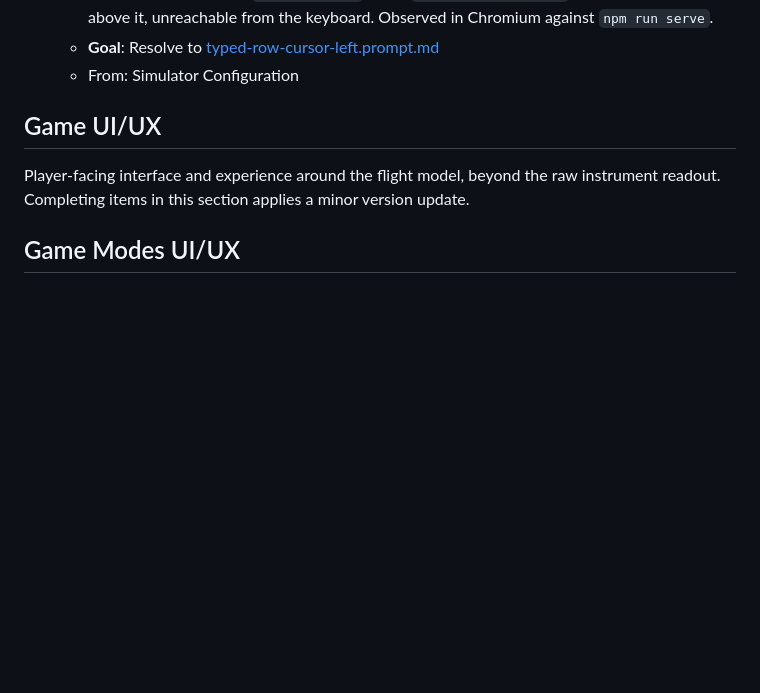
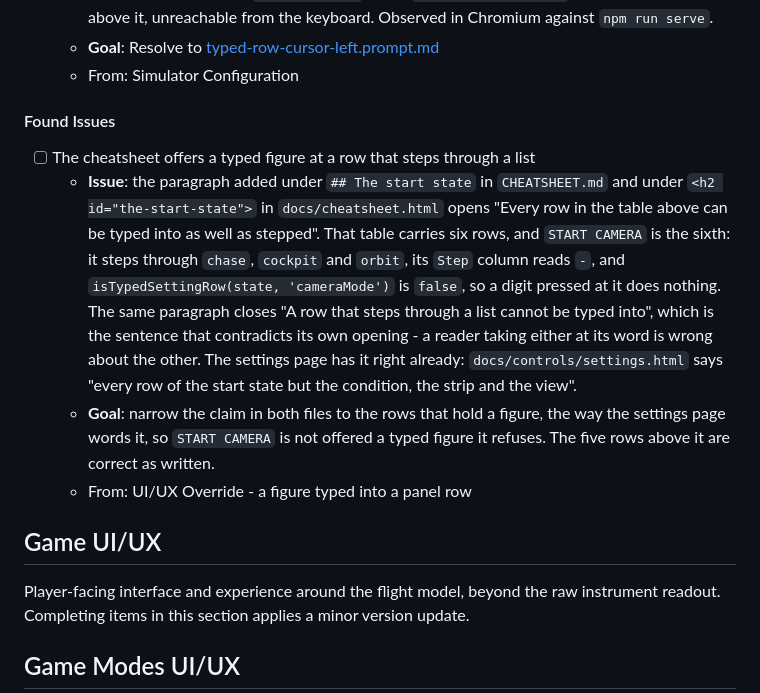
Before and after one commit to isocialPractice/pilot-matter, a Markdown page: TODO.md, the part around the change. GitHub-like rendering; blank space fills up the shorter version.

Commit message:
todo: queue the cheatsheet row that cannot take the figure it is offered
Co-Authored-By: Claude Opus 5 <noreply@anthropic.com>

```diff
--- a/TODO.md
+++ b/TODO.md
@@ -64,6 +64,25 @@ its context survives being archived.
     Chromium against `npm run serve`.
   - **Goal**: Resolve to [typed-row-cursor-left.prompt.md](.claude/prompts/typed-row-cursor-left.prompt.md)
   - From: Simulator Configuration
+
+#### Found Issues
+
+- [ ] The cheatsheet offers a typed figure at a row that steps through a list
+  - **Issue**: the paragraph added under `## The start state` in `CHEATSHEET.md`
+    and under `<h2 id="the-start-state">` in `docs/cheatsheet.html` opens "Every
+    row in the table above can be typed into as well as stepped". That table
+    carries six rows, and `START CAMERA` is the sixth: it steps through `chase`,
+    `cockpit` and `orbit`, its `Step` column reads `-`, and
+    `isTypedSettingRow(state, 'cameraMode')` is `false`, so a digit pressed at
+    it does nothing. The same paragraph closes "A row that steps through a list
+    cannot be typed into", which is the sentence that contradicts its own
+    opening - a reader taking either at its word is wrong about the other. The
+    settings page has it right already: `docs/controls/settings.html` says
+    "every row of the start state but the condition, the strip and the view".
+  - **Goal**: narrow the claim in both files to the rows that hold a figure,
+    the way the settings page words it, so `START CAMERA` is not offered a
+    typed figure it refuses. The five rows above it are correct as written.
+  - From: UI/UX Override - a figure typed into a panel row
 
 ## Game UI/UX
 
```
